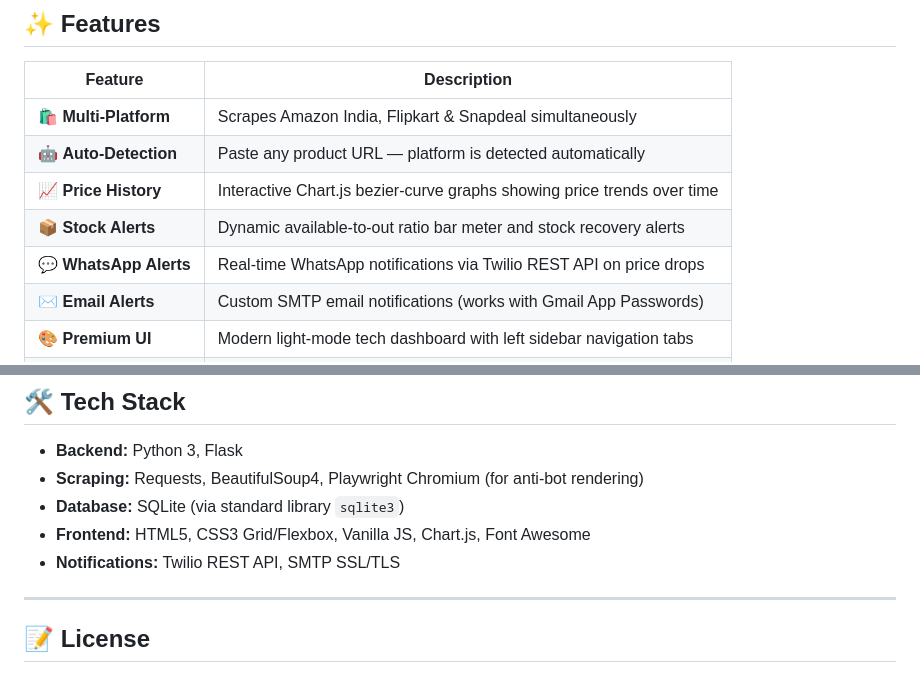
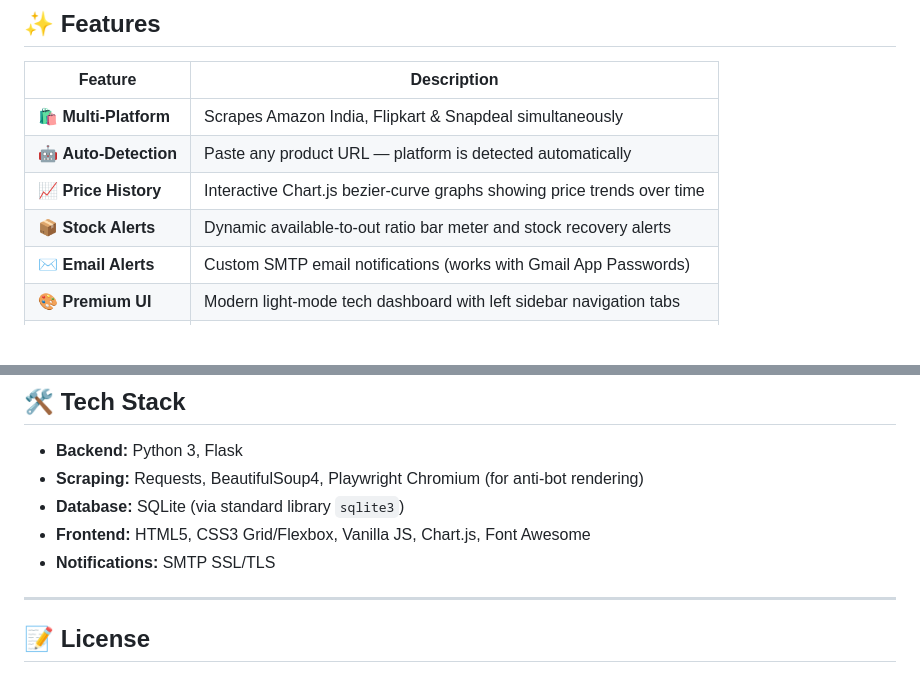
Before and after one commit to Chandersingh0/Ecommerce-product-tracker, a Markdown page: README.md, 2 parts joined by grey strips. Drawn GitHub-style; blank space fills up the shorter version.

```diff
--- a/README.md
+++ b/README.md
@@ -53,7 +53,6 @@
 | 🤖 **Auto-Detection** | Paste any product URL — platform is detected automatically |
 | 📈 **Price History** | Interactive Chart.js bezier-curve graphs showing price trends over time |
 | 📦 **Stock Alerts** | Dynamic available-to-out ratio bar meter and stock recovery alerts |
-| 💬 **WhatsApp Alerts** | Real-time WhatsApp notifications via Twilio REST API on price drops |
 | ✉️ **Email Alerts** | Custom SMTP email notifications (works with Gmail App Passwords) |
 | 🎨 **Premium UI** | Modern light-mode tech dashboard with left sidebar navigation tabs |
 | 🔄 **Auto Monitor** | Background thread scrapes all products at regular intervals |
@@ -150,7 +144,7 @@ pricepulse/
 - **Scraping:** Requests, BeautifulSoup4, Playwright Chromium (for anti-bot rendering)
 - **Database:** SQLite (via standard library `sqlite3`)
 - **Frontend:** HTML5, CSS3 Grid/Flexbox, Vanilla JS, Chart.js, Font Awesome
-- **Notifications:** Twilio REST API, SMTP SSL/TLS
+- **Notifications:** SMTP SSL/TLS
 
 ---
 
```
Also changed, not shown: other parts of README.md (+6 -11 lines).
